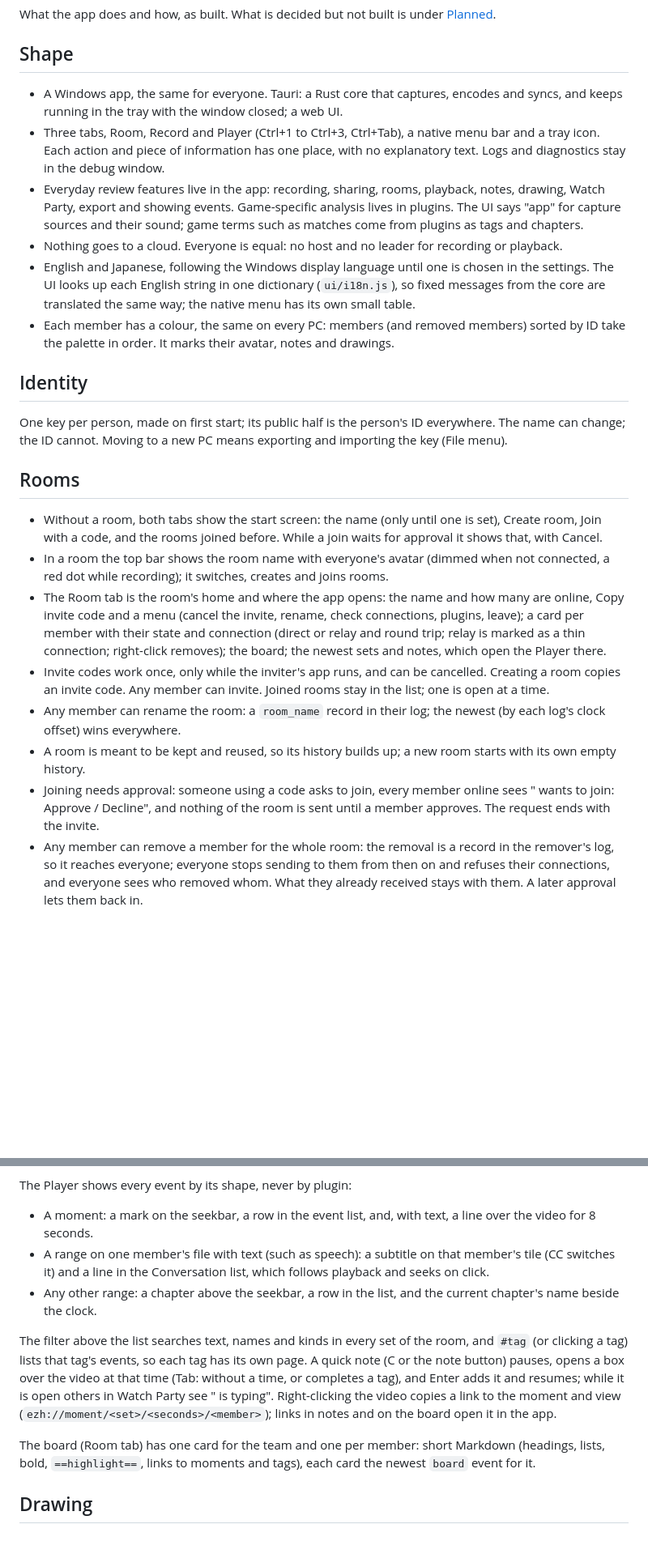
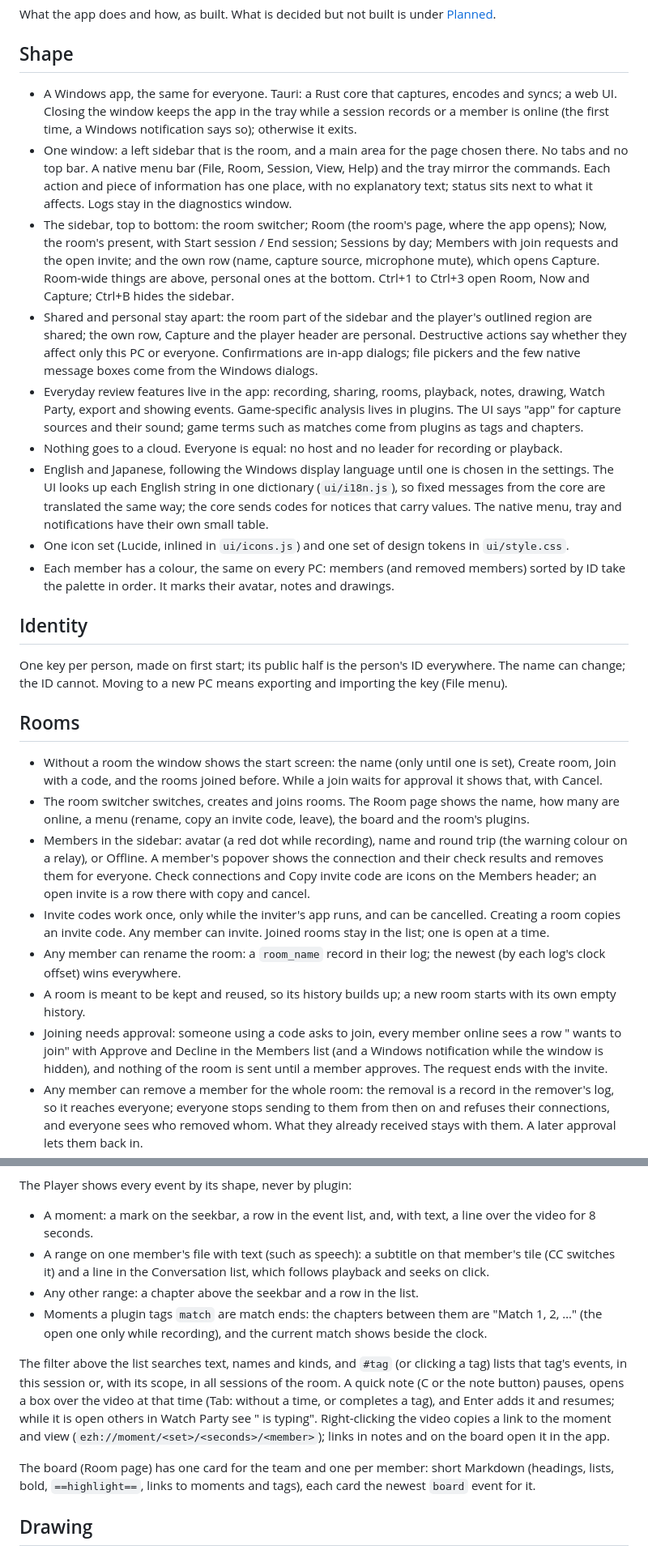
Before and after one commit to hrs23/ez-hanseikai, a Markdown page: docs/design.md, 2 parts joined by grey strips. Shown at 81% size. GitHub-like rendering; blank space fills up the shorter version.

Commit message:
Describe the sidebar layout
Co-Authored-By: Claude Opus 5.5 <noreply@anthropic.com>

```diff
--- a/docs/design.md
+++ b/docs/design.md
@@ -4,11 +4,14 @@ What the app does and how, as built. What is decided but not built is under [Pla
 
 ## Shape
 
-- A Windows app, the same for everyone. Tauri: a Rust core that captures, encodes and syncs, and keeps running in the tray with the window closed; a web UI.
-- Three tabs, Room, Record and Player (Ctrl+1 to Ctrl+3, Ctrl+Tab), a native menu bar and a tray icon. Each action and piece of information has one place, with no explanatory text. Logs and diagnostics stay in the debug window.
+- A Windows app, the same for everyone. Tauri: a Rust core that captures, encodes and syncs; a web UI. Closing the window keeps the app in the tray while a session records or a member is online (the first time, a Windows notification says so); otherwise it exits.
+- One window: a left sidebar that is the room, and a main area for the page chosen there. No tabs and no top bar. A native menu bar (File, Room, Session, View, Help) and the tray mirror the commands. Each action and piece of information has one place, with no explanatory text; status sits next to what it affects. Logs stay in the diagnostics window.
+- The sidebar, top to bottom: the room switcher; Room (the room's page, where the app opens); Now, the room's present, with Start session / End session; Sessions by day; Members with join requests and the open invite; and the own row (name, capture source, microphone mute), which opens Capture. Room-wide things are above, personal ones at the bottom. Ctrl+1 to Ctrl+3 open Room, Now and Capture; Ctrl+B hides the sidebar.
+- Shared and personal stay apart: the room part of the sidebar and the player's outlined region are shared; the own row, Capture and the player header are personal. Destructive actions say whether they affect only this PC or everyone. Confirmations are in-app dialogs; file pickers and the few native message boxes come from the Windows dialogs.
 - Everyday review features live in the app: recording, sharing, rooms, playback, notes, drawing, Watch Party, export and showing events. Game-specific analysis lives in plugins. The UI says "app" for capture sources and their sound; game terms such as matches come from plugins as tags and chapters.
 - Nothing goes to a cloud. Everyone is equal: no host and no leader for recording or playback.
-- English and Japanese, following the Windows display language until one is chosen in the settings. The UI looks up each English string in one dictionary (`ui/i18n.js`), so fixed messages from the core are translated the same way; the native menu has its own small table.
+- English and Japanese, following the Windows display language until one is chosen in the settings. The UI looks up each English string in one dictionary (`ui/i18n.js`), so fixed messages from the core are translated the same way; the core sends codes for notices that carry values. The native menu, tray and notifications have their own small table.
+- One icon set (Lucide, inlined in `ui/icons.js`) and one set of design tokens in `ui/style.css`.
 - Each member has a colour, the same on every PC: members (and removed members) sorted by ID take the palette in order. It marks their avatar, notes and drawings.
 
 ## Identity
@@ -17,13 +20,13 @@ One key per person, made on first start; its public half is the person's ID ever
 
 ## Rooms
 
-- Without a room, both tabs show the start screen: the name (only until one is set), Create room, Join with a code, and the rooms joined before. While a join waits for approval it shows that, with Cancel.
-- In a room the top bar shows the room name with everyone's avatar (dimmed when not connected, a red dot while recording); it switches, creates and joins rooms.
-- The Room tab is the room's home and where the app opens: the name and how many are online, Copy invite code and a menu (cancel the invite, rename, check connections, plugins, leave); a card per member with their state and connection (direct or relay and round trip; relay is marked as a thin connection; right-click removes); the board; the newest sets and notes, which open the Player there.
+- Without a room the window shows the start screen: the name (only until one is set), Create room, Join with a code, and the rooms joined before. While a join waits for approval it shows that, with Cancel.
+- The room switcher switches, creates and joins rooms. The Room page shows the name, how many are online, a menu (rename, copy an invite code, leave), the board and the room's plugins.
+- Members in the sidebar: avatar (a red dot while recording), name and round trip (the warning colour on a relay), or Offline. A member's popover shows the connection and their check results and removes them for everyone. Check connections and Copy invite code are icons on the Members header; an open invite is a row there with copy and cancel.
 - Invite codes work once, only while the inviter's app runs, and can be cancelled. Creating a room copies an invite code. Any member can invite. Joined rooms stay in the list; one is open at a time.
 - Any member can rename the room: a `room_name` record in their log; the newest (by each log's clock offset) wins everywhere.
 - A room is meant to be kept and reused, so its history builds up; a new room starts with its own empty history.
-- Joining needs approval: someone using a code asks to join, every member online sees "<name> wants to join: Approve / Decline", and nothing of the room is sent until a member approves. The request ends with the invite.
+- Joining needs approval: someone using a code asks to join, every member online sees a row "<name> wants to join" with Approve and Decline in the Members list (and a Windows notification while the window is hidden), and nothing of the room is sent until a member approves. The request ends with the invite.
 - Any member can remove a member for the whole room: the removal is a record in the remover's log, so it reaches everyone; everyone stops sending to them from then on and refuses their connections, and everyone sees who removed whom. What they already received stays with them. A later approval lets them back in.
 - Leaving a room removes it from this PC only.
 
@@ -84,11 +89,12 @@ The Player shows every event by its shape, never by plugin:
 
 - A moment: a mark on the seekbar, a row in the event list, and, with text, a line over the video for 8 seconds.
 - A range on one member's file with text (such as speech): a subtitle on that member's tile (CC switches it) and a line in the Conversation list, which follows playback and seeks on click.
-- Any other range: a chapter above the seekbar, a row in the list, and the current chapter's name beside the clock.
+- Any other range: a chapter above the seekbar and a row in the list.
+- Moments a plugin tags `match` are match ends: the chapters between them are "Match 1, 2, …" (the open one only while recording), and the current match shows beside the clock.
 
-The filter above the list searches text, names and kinds in every set of the room, and `#tag` (or clicking a tag) lists that tag's events, so each tag has its own page. A quick note (C or the note button) pauses, opens a box over the video at that time (Tab: without a time, or completes a tag), and Enter adds it and resumes; while it is open others in Watch Party see "<name> is typing". Right-clicking the video copies a link to the moment and view (`ezh://moment/<set>/<seconds>/<member>`); links in notes and on the board open it in the app.
+The filter above the list searches text, names and kinds, and `#tag` (or clicking a tag) lists that tag's events, in this session or, with its scope, in all sessions of the room. A quick note (C or the note button) pauses, opens a box over the video at that time (Tab: without a time, or completes a tag), and Enter adds it and resumes; while it is open others in Watch Party see "<name> is typing". Right-clicking the video copies a link to the moment and view (`ezh://moment/<set>/<seconds>/<member>`); links in notes and on the board open it in the app.
 
-The board (Room tab) has one card for the team and one per member: short Markdown (headings, lists, bold, `==highlight==`, links to moments and tags), each card the newest `board` event for it.
+The board (Room page) has one card for the team and one per member: short Markdown (headings, lists, bold, `==highlight==`, links to moments and tags), each card the newest `board` event for it.
 
 ## Drawing
 
```
Also changed, not shown: other parts of docs/design.md (+20 -18 lines), README.md (+5 -5 lines).
